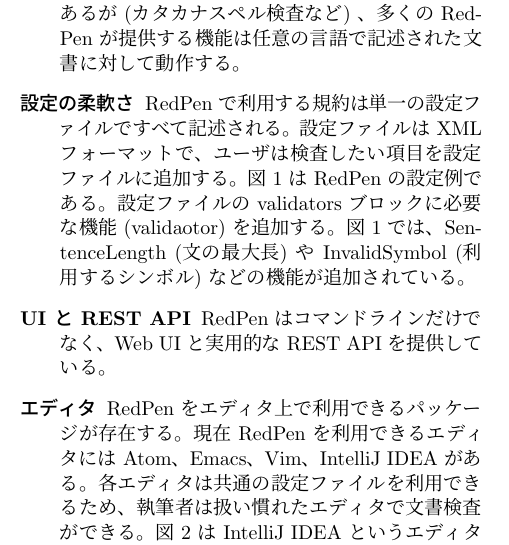
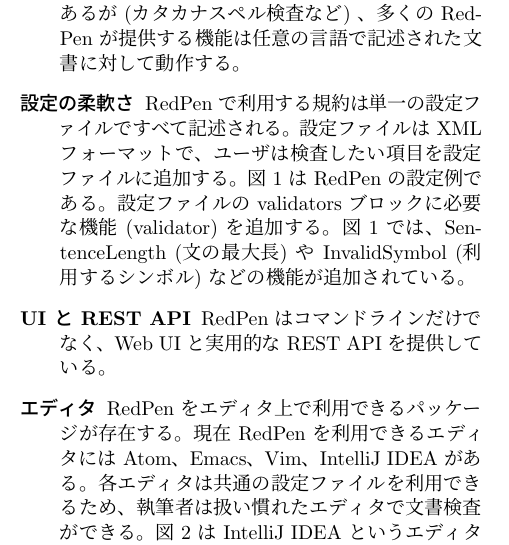
Before and after one commit to takahi-i/fit-2016-paper, a LaTeX document (main.tex, which reads content.tex): part of one column of page 1 of 3, cut so that both start at the same text. Compiled offline with pLaTeX and dvipdfmx.

Commit message:
Fix typo

```diff
--- a/content.tex
+++ b/content.tex
@@ -57,7 +57,7 @@
   日本語や英語でのみ動作する機能があるが (カタカナスペル検査など) 、多くの RedPen が提供する機能は任意の言語で記述された文書に対して動作する。
 
 \item[{\bf 設定の柔軟さ}]
-  RedPen で利用する規約は単一の設定ファイルですべて記述される。設定ファイルは XML フォーマットで、ユーザは検査したい項目を設定ファイルに追加する。図~\ref{fig:conf} は RedPen の設定例である。設定ファイルの validators ブロックに必要な機能 (validaotor) を追加する。図~\ref{fig:conf} では、SentenceLength (文の最大長) や InvalidSymbol (利用するシンボル) などの機能が追加されている。
+  RedPen で利用する規約は単一の設定ファイルですべて記述される。設定ファイルは XML フォーマットで、ユーザは検査したい項目を設定ファイルに追加する。図~\ref{fig:conf} は RedPen の設定例である。設定ファイルの validators ブロックに必要な機能 (validator) を追加する。図~\ref{fig:conf} では、SentenceLength (文の最大長) や InvalidSymbol (利用するシンボル) などの機能が追加されている。
 
 \item[{\bf UI と REST API}]
   RedPen はコマンドラインだけでなく、Web UI と実用的な REST API を提供している。
```
